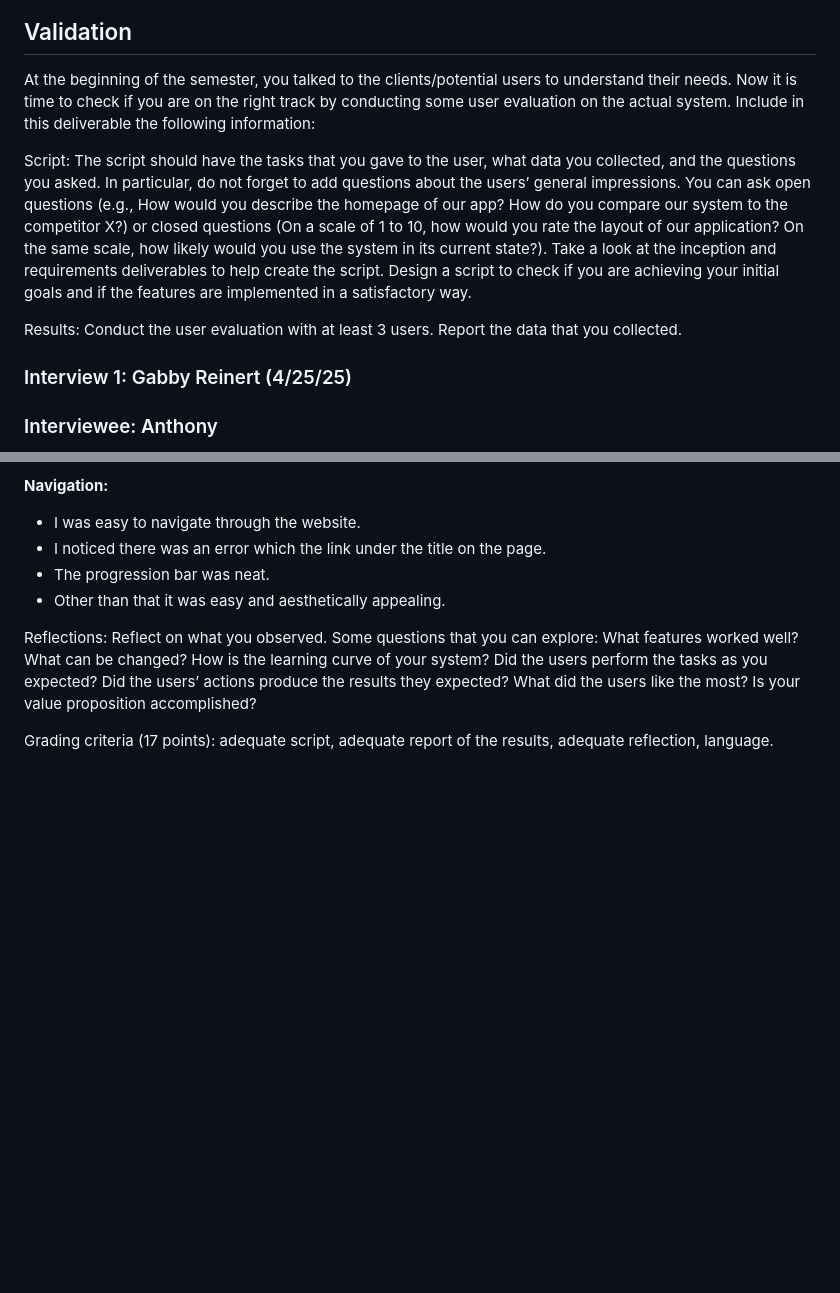
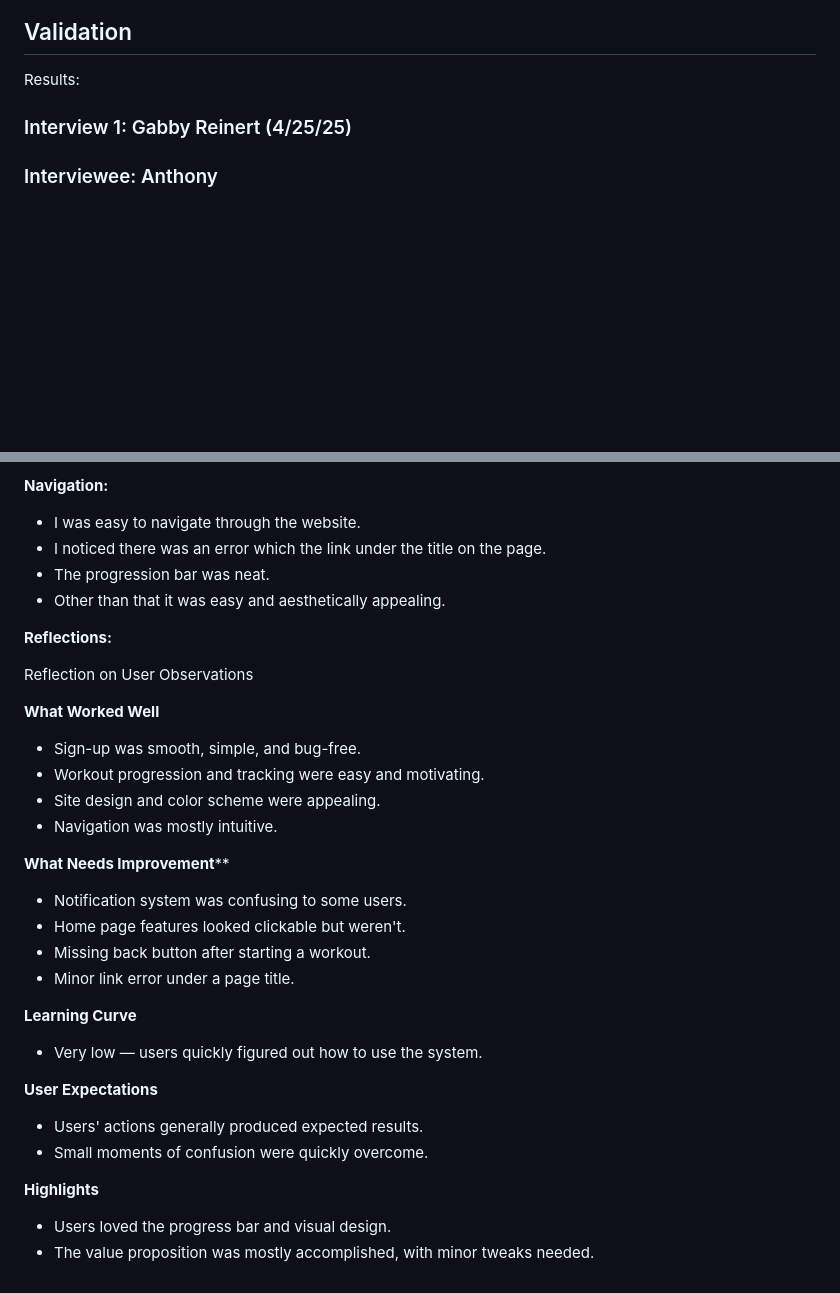
Before and after one commit to amb2893/CS386Project, a Markdown page: Deliverables/Deliverable7.md, 2 parts joined by grey strips. Drawn GitHub-style; blank space fills up the shorter version.

```diff
--- a/Deliverables/Deliverable7.md
+++ b/Deliverables/Deliverable7.md
@@ -72,11 +72,8 @@ Messages after successful tests:
 ![Successful Tests](https://github.com/amb2893/CS386Project/blob/testHTML/Deliverables/D-7-Pictures/successful-tests.png)
 
 ## Validation
-At the beginning of the semester, you talked to the clients/potential users to understand their needs. Now it is time to check if you are on the right track by conducting some user evaluation on the actual system. Include in this deliverable the following information:
 
-Script: The script should have the tasks that you gave to the user, what data you collected, and the questions you asked. In particular, do not forget to add questions about the users’ general impressions. You can ask open questions (e.g., How would you describe the homepage of our app? How do you compare our system to the competitor X?) or closed questions (On a scale of 1 to 10, how would you rate the layout of our application? On the same scale, how likely would you use the system in its current state?). Take a look at the inception and requirements deliverables to help create the script. Design a script to check if you are achieving your initial goals and if the features are implemented in a satisfactory way.
-
-Results: Conduct the user evaluation with at least 3 users. Report the data that you collected.
+Results:
 ### Interview 1: Gabby Reinert (4/25/25)
 ### Interviewee: Anthony
 
@@ -177,6 +174,29 @@ Results: Conduct the user evaluation with at least 3 users. Report the data that
 - Other than that it was easy and aesthetically appealing.
 
 
-Reflections: Reflect on what you observed. Some questions that you can explore: What features worked well? What can be changed? How is the learning curve of your system? Did the users perform the tasks as you expected? Did the users’ actions produce the results they expected? What did the users like the most? Is your value proposition accomplished?
+**Reflections:**
 
-Grading criteria (17 points): adequate script, adequate report of the results, adequate reflection, language.
+Reflection on User Observations
+
+**What Worked Well**
+- Sign-up was smooth, simple, and bug-free.
+- Workout progression and tracking were easy and motivating.
+- Site design and color scheme were appealing.
+- Navigation was mostly intuitive.
+
+**What Needs Improvement****
+- Notification system was confusing to some users.
+- Home page features looked clickable but weren't.
+- Missing back button after starting a workout.
+- Minor link error under a page title.
+
+**Learning Curve**
+- Very low — users quickly figured out how to use the system.
+
+**User Expectations**
+- Users' actions generally produced expected results.
+- Small moments of confusion were quickly overcome.
+
+**Highlights**
+- Users loved the progress bar and visual design.
+- The value proposition was mostly accomplished, with minor tweaks needed.
```
